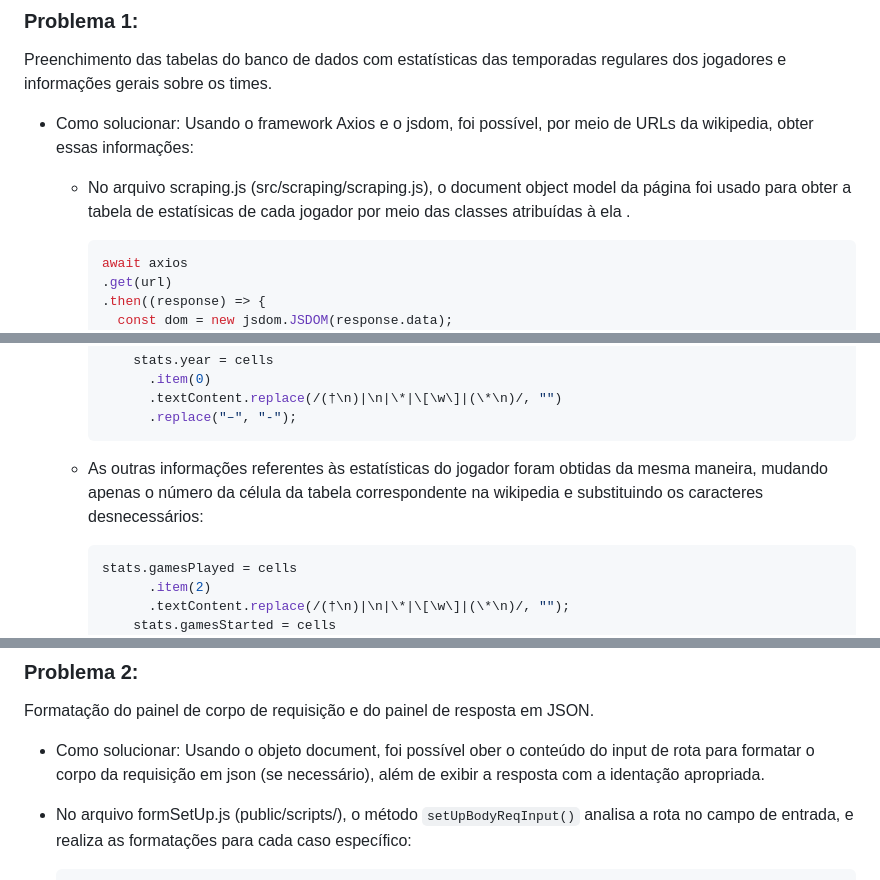
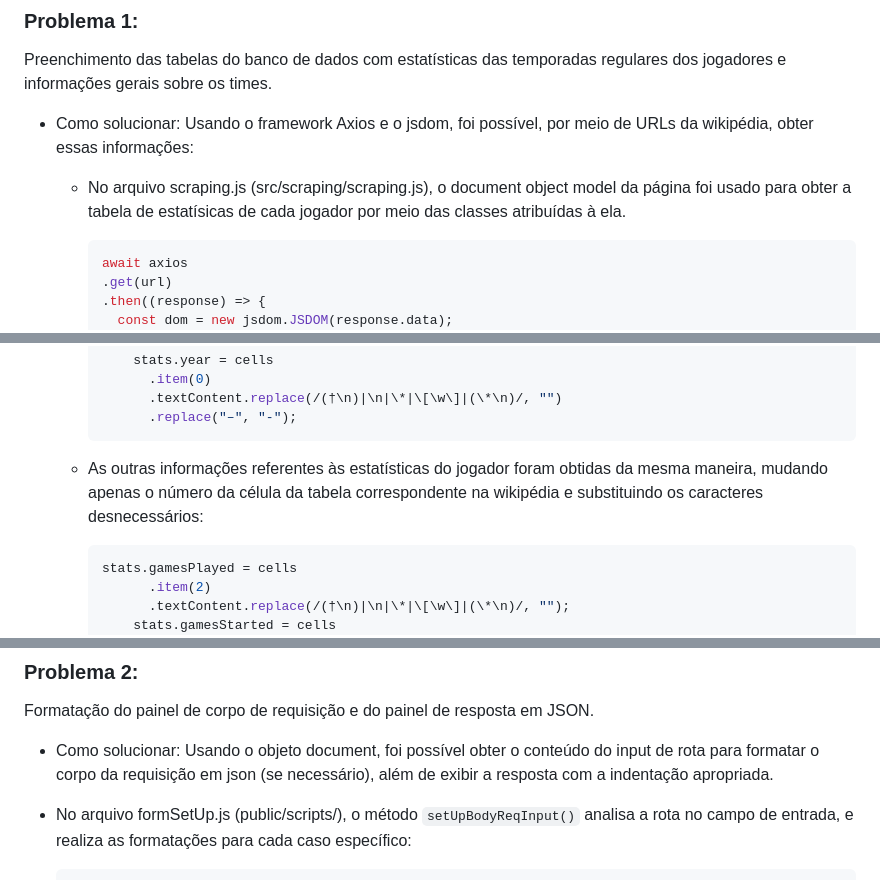
Before and after one commit to Augusto-Morais/NBA-Data-API, a Markdown page: README-PT-BR.md, 3 parts joined by grey strips. Drawn GitHub-style.

````diff
--- a/README-PT-BR.md
+++ b/README-PT-BR.md
@@ -119,9 +119,9 @@ Para usar a aplicação, basta abrir o endereço exibido acima e inserir as rota
 ### Problema 1:
 Preenchimento das tabelas do banco de dados com estatísticas das temporadas regulares dos jogadores e informações gerais sobre os times.
 * Como solucionar:
-  Usando o framework Axios e o jsdom, foi possível, por meio de URLs da wikipedia, obter essas informações:
+  Usando o framework Axios e o jsdom, foi possível, por meio de URLs da wikipédia, obter essas informações:
   - No arquivo scraping.js (src/scraping/scraping.js), o document object model da página foi usado para obter a tabela de estatísicas de cada jogador
-    por meio das classes atribuídas à ela .
+    por meio das classes atribuídas à ela.
 
 
     ```js
@@ -157,7 +157,7 @@ Preenchimento das tabelas do banco de dados com estatísticas das temporadas reg
           .textContent.replace(/(†\n)|\n|\*|\[\w\]|(\*\n)/, "")
           .replace("–", "-");
     ```
-  - As outras informações referentes às estatísticas do jogador foram obtidas da mesma maneira, mudando apenas o número da célula da tabela correspondente na wikipedia e substituindo os caracteres desnecessários:
+  - As outras informações referentes às estatísticas do jogador foram obtidas da mesma maneira, mudando apenas o número da célula da tabela correspondente na wikipédia e substituindo os caracteres desnecessários:
 
     ```js
     stats.gamesPlayed = cells
@@ -260,7 +260,7 @@ Preenchimento das tabelas do banco de dados com estatísticas das temporadas reg
 Formatação do painel de corpo de requisição e do painel de resposta em JSON.
 
 * Como solucionar:
-  Usando o objeto document, foi possível ober o conteúdo do input de rota para formatar o corpo da requisição em json (se necessário), além de exibir a resposta com a identação apropriada.
+  Usando o objeto document, foi possível obter o conteúdo do input de rota para formatar o corpo da requisição em json (se necessário), além de exibir a resposta com a indentação apropriada.
 - No arquivo formSetUp.js (public/scripts/), o método  ```setUpBodyReqInput()```  analisa a rota no campo de entrada, e realiza as formatações para cada caso específico:
 
   ```js
````
Also changed, not shown: other parts of README-PT-BR.md (+1 -1 lines).
